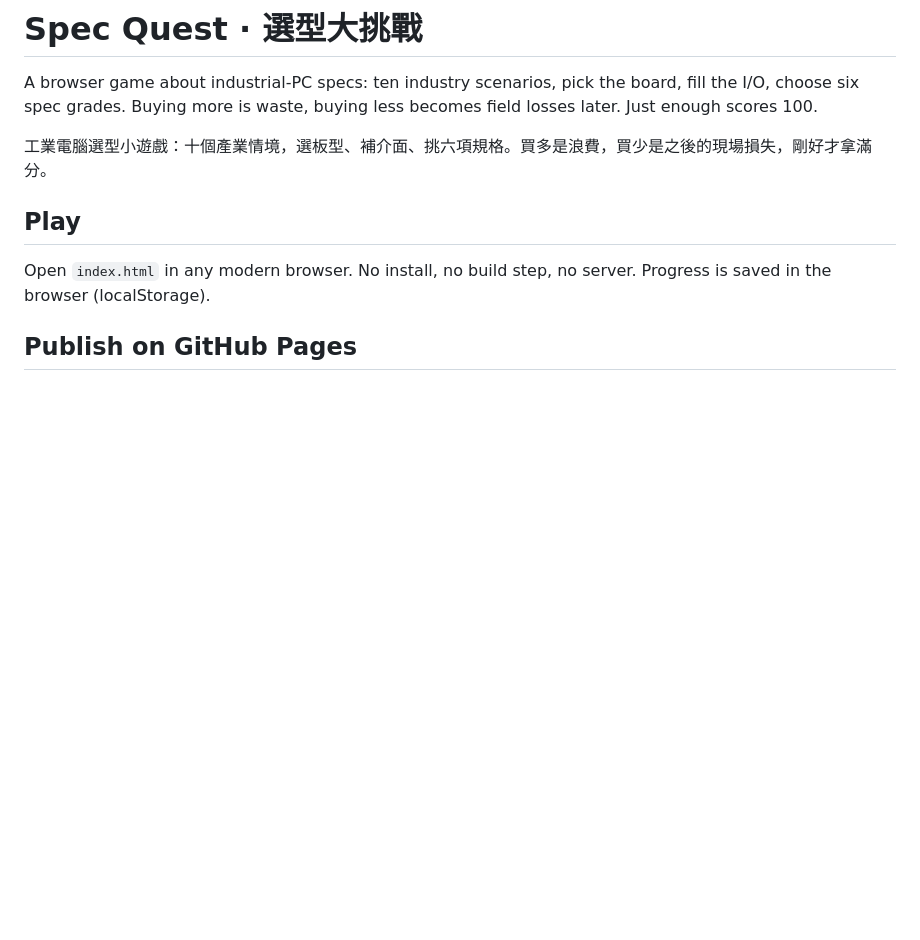
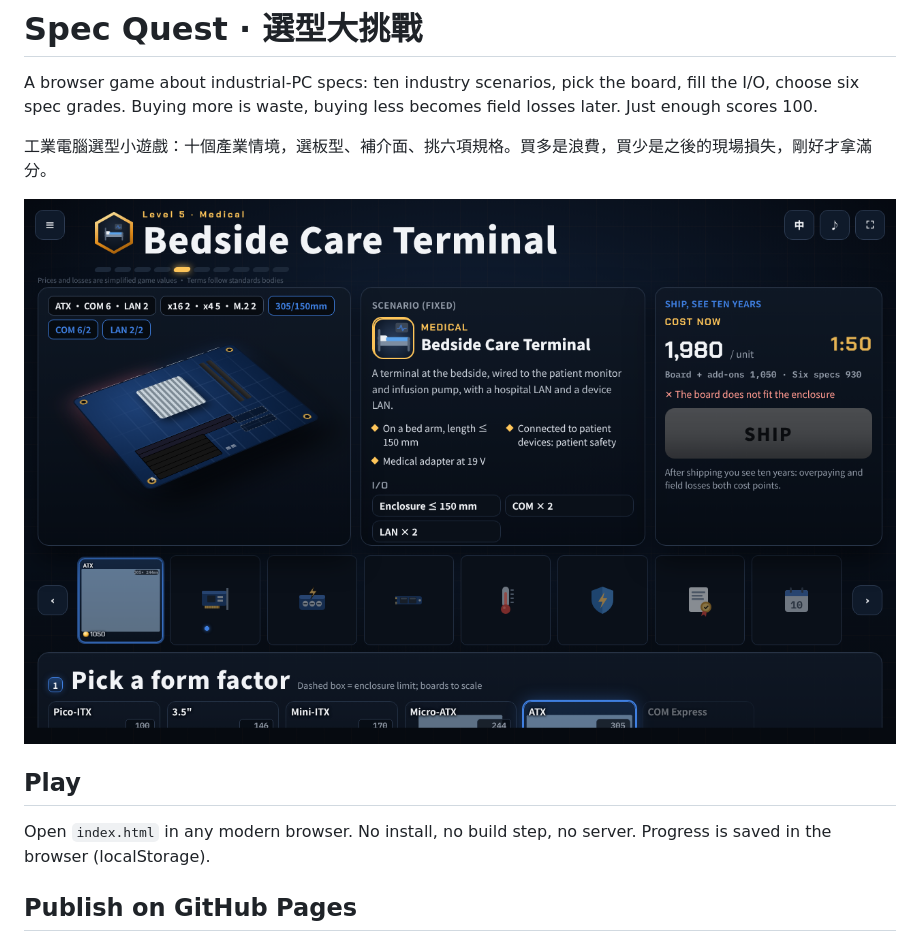
Before and after one commit to anchieh/spec-quest, a Markdown page: README.md, the part around the change. GitHub-like rendering; pictures changed too: preview.png (added); blank space fills up the shorter version.

Commit message:
README 補上遊戲預覽截圖
Co-Authored-By: Claude Sonnet 5 <noreply@anthropic.com>
Claude-Session: https://claude.ai/code/session_01MCL1dZ2xJWZ76fzBWsTDUU

```diff
--- a/README.md
+++ b/README.md
@@ -3,6 +3,8 @@
 A browser game about industrial-PC specs: ten industry scenarios, pick the board, fill the I/O, choose six spec grades. Buying more is waste, buying less becomes field losses later. Just enough scores 100.
 
 工業電腦選型小遊戲：十個產業情境，選板型、補介面、挑六項規格。買多是浪費，買少是之後的現場損失，剛好才拿滿分。
+
+![Spec Quest preview](preview.png)
 
 ## Play
 
```
